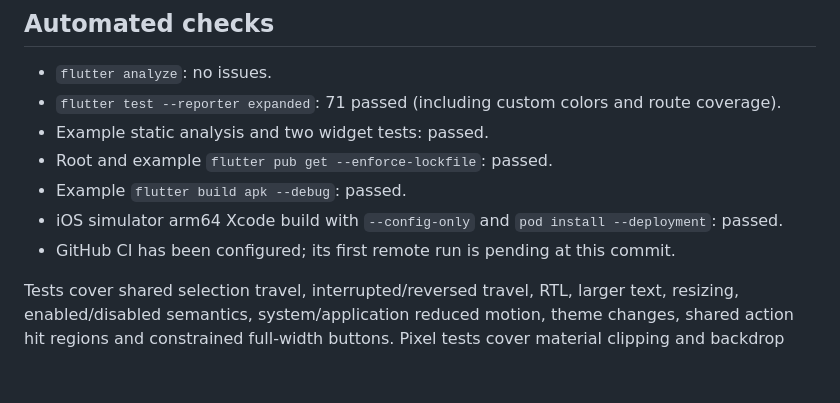
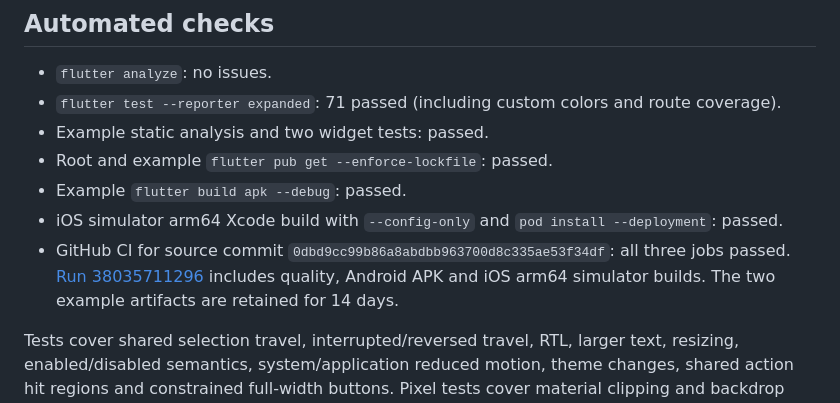
Before and after one commit to starroyhq/flutter-adaptive-liquid-glass, a Markdown page: docs/fallback-validation.md, the part around the change. Rendered like a GitHub page; blank space fills up the shorter version.

Commit message:
docs(glass): 记录组件远端检查与双端构建结果

```diff
--- a/docs/fallback-validation.md
+++ b/docs/fallback-validation.md
@@ -11,7 +11,10 @@ iOS 18.6 and iOS 27.0 dedicated test simulators.
 - Root and example `flutter pub get --enforce-lockfile`: passed.
 - Example `flutter build apk --debug`: passed.
 - iOS simulator arm64 Xcode build with `--config-only` and `pod install --deployment`: passed.
-- GitHub CI has been configured; its first remote run is pending at this commit.
+- GitHub CI for source commit `0dbd9cc99b86a8abdbb963700d8c335ae53f34df`: all three jobs passed.
+  [Run 38035711296](https://github.com/starroyhq/flutter-adaptive-liquid-glass/actions/runs/38035711296)
+  includes quality, Android APK and iOS arm64 simulator builds. The two example
+  artifacts are retained for 14 days.
 
 Tests cover shared selection travel, interrupted/reversed travel, RTL, larger
 text, resizing, enabled/disabled semantics, system/application reduced motion,
```
